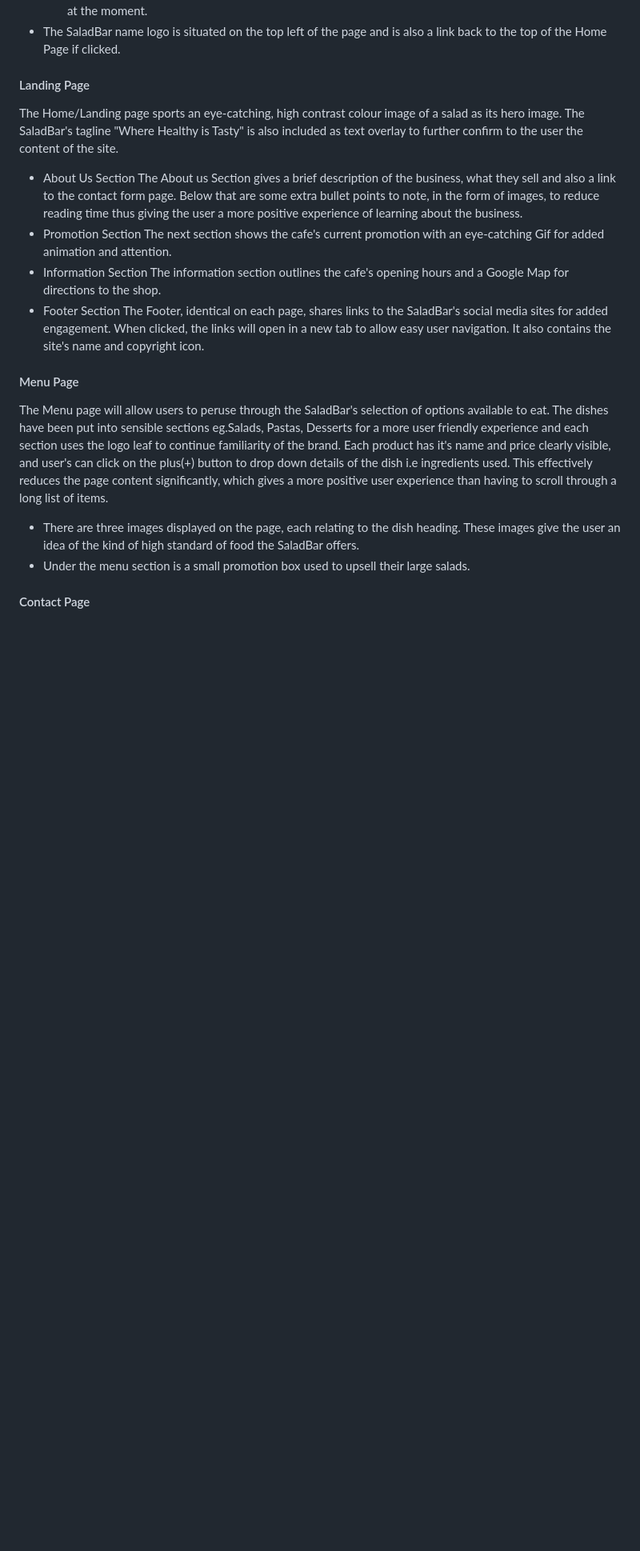
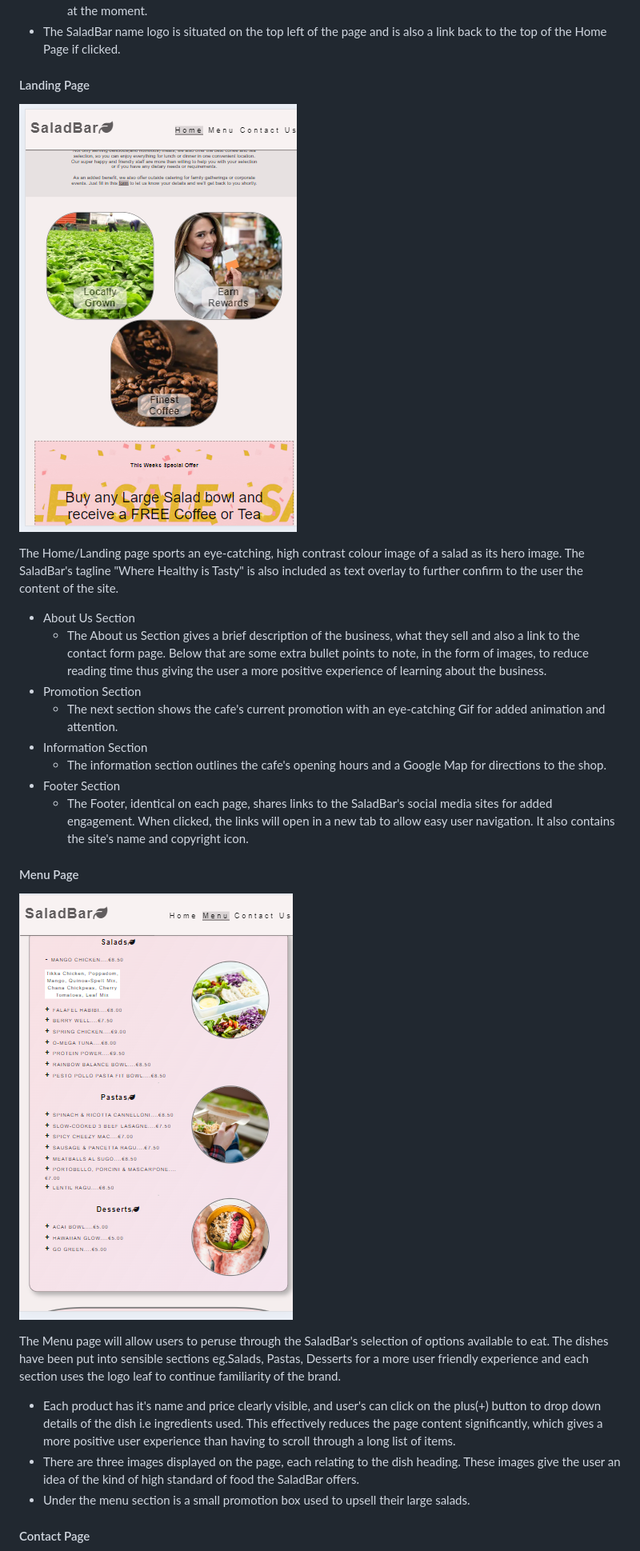
Before and after one commit to RdeSwart/SaladBar, a Markdown page: README.md, the part around the change printed below. Shown: that part at 80% size. GitHub-like rendering; pictures changed too: documentation/Landing-page.png (added), documentation/menu-page.png (added); blank space fills up the shorter version.

```diff
--- a/README.md
+++ b/README.md
@@ -43,19 +43,23 @@ The pages navigation Bar is situated at the top of the screen, as most users wou
     * The active page link has an underline and background colour for user clarity as to what page they are on at the moment.
   * The SaladBar name logo is situated on the top left of the page and is also a link back to the top of the Home Page if clicked.
 #### Landing Page
+![alt text](documentation/Landing-page.png)
+
 The Home/Landing page sports an eye-catching, high contrast colour image of a salad as its hero image. The SaladBar's tagline "Where Healthy is Tasty" is also included as text overlay to further confirm to the user the content of the site.
   * About Us Section
-  The About us Section gives a brief description of the business, what they sell and also a link to the contact form page.
+    * The About us Section gives a brief description of the business, what they sell and also a link to the contact form page.
   Below that are some extra bullet points to note, in the form of images, to reduce reading time thus giving the user a more positive experience of learning about the business.
   * Promotion Section
-  The next section shows the cafe's current promotion with an eye-catching Gif for added animation and attention.
+    * The next section shows the cafe's current promotion with an eye-catching Gif for added animation and attention.
   * Information Section
-  The information section outlines the cafe's opening hours and a Google Map for directions to the shop.
+    * The information section outlines the cafe's opening hours and a Google Map for directions to the shop.
   * Footer Section
-  The Footer, identical on each page, shares links to the SaladBar's social media sites for added engagement. When clicked, the links will open in a new tab to allow easy user navigation.  It also contains the site's name and copyright icon.
+    * The Footer, identical on each page, shares links to the SaladBar's social media sites for added engagement. When clicked, the links will open in a new tab to allow easy user navigation.  It also contains the site's name and copyright icon.
 #### Menu Page
+![alt text](documentation/menu-page.png)
+
 The Menu page will allow users to peruse through the SaladBar's selection of options available to eat. The dishes have been put into sensible sections eg.Salads, Pastas, Desserts for a more user friendly experience and each section uses the logo leaf to continue familiarity of the brand.
-Each product has it's name and price clearly visible, and user's can click on the plus(+) button to drop down details of the dish i.e ingredients used.
+  * Each product has it's name and price clearly visible, and user's can click on the plus(+) button to drop down details of the dish i.e ingredients used.
 This effectively reduces the page content significantly, which gives a more positive user experience than having to scroll through a long list of items.
   * There are three images displayed on the page, each relating to the dish heading. These images give the user an idea of the kind of high standard of food the SaladBar offers.
   * Under the menu section is a small promotion box used to upsell their large salads.
```
Also changed, not shown: other parts of README.md (+19 -9 lines), documentation/contact-page.png (added), documentation/thank-you-page.png (added), 1 other file.
